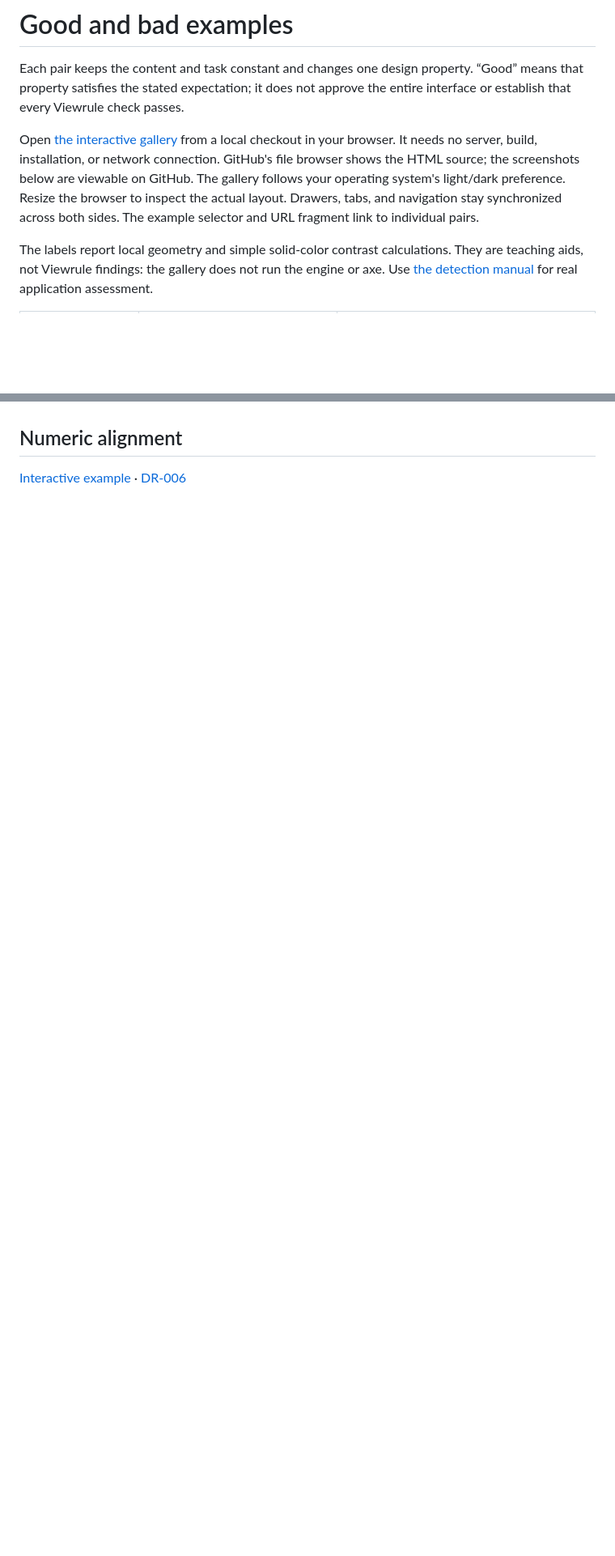
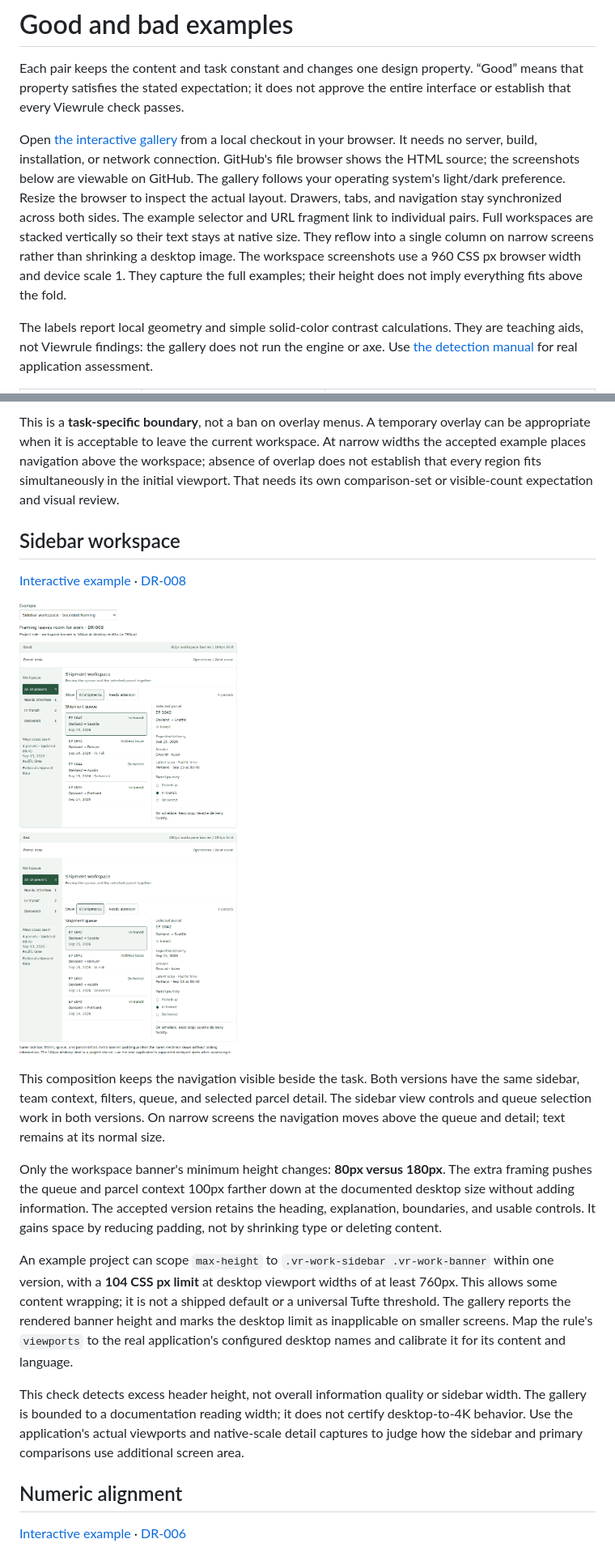
Before and after one commit to lanej/viewrule, a Markdown page: docs/design-examples.md, 2 parts joined by grey strips. Shown at 81% size. Rendered like a GitHub page; pictures changed too: docs/examples/images/sidebar.png (added); blank space fills up the shorter version.

```diff
--- a/docs/design-examples.md
+++ b/docs/design-examples.md
@@ -10,6 +10,10 @@ file browser shows the HTML source; the screenshots below are viewable on GitHub
 The gallery follows your operating system's light/dark preference. Resize the browser
 to inspect the actual layout. Drawers, tabs, and navigation stay synchronized across
 both sides. The example selector and URL fragment link to individual pairs.
+Full workspaces are stacked vertically so their text stays at native size. They
+reflow into a single column on narrow screens rather than shrinking a desktop image.
+The workspace screenshots use a 960 CSS px browser width and device scale 1. They
+capture the full examples; their height does not imply everything fits above the fold.
 
 The labels report local geometry and simple solid-color contrast calculations.
 They are teaching aids, not Viewrule findings: the gallery does not run the engine
@@ -89,3 +123,39 @@ decision to use a hamburger menu also depends on navigation frequency and contex
+This is a **task-specific boundary**, not a ban on overlay menus. A temporary overlay
+can be appropriate when it is acceptable to leave the current workspace. At narrow
+widths the accepted example places navigation above the workspace; absence of overlap
+does not establish that every region fits simultaneously in the initial viewport.
+That needs its own comparison-set or visible-count expectation and visual review.
+
+## Sidebar workspace
+
+[Interactive example](examples/index.html#sidebar) ·
+[DR-008](design-rules.md#dr-008--decoration-earns-its-space-and-visual-weight)
+
+![A persistent sidebar with filters, shipment queue, and parcel journey, followed by the same workspace with a much taller banner pushing useful content down.](examples/images/sidebar.png)
+
+This composition keeps the navigation visible beside the task. Both versions have
+the same sidebar, team context, filters, queue, and selected parcel detail. The
+sidebar view controls and queue selection work in both versions. On narrow screens
+the navigation moves above the queue and detail; text remains at its normal size.
+
+Only the workspace banner's minimum height changes: **80px versus 180px**. The
+extra framing pushes the queue and parcel context 100px farther down at the documented
+desktop size without adding information. The accepted version retains the heading,
+explanation, boundaries, and usable controls. It gains space by reducing padding,
+not by shrinking type or deleting content.
+
+An example project can scope `max-height` to `.vr-work-sidebar .vr-work-banner`
+within one version, with a **104 CSS px limit** at desktop viewport widths of at least
+760px. This allows some content wrapping; it is not a shipped default or a universal
+Tufte threshold. The gallery reports the rendered banner height and marks the desktop
+limit as inapplicable on smaller screens. Map the rule's `viewports` to the real
+application's configured desktop names and calibrate it for its content and language.
+
+This check detects excess header height, not overall information quality or sidebar
+width. The gallery is bounded to a documentation reading width; it does not certify
+desktop-to-4K behavior. Use the application's actual viewports and native-scale detail
+captures to judge how the sidebar and primary comparisons use additional screen area.
+
 ## Numeric alignment
 
 [Interactive example](examples/index.html#numbers) ·
```
Also changed, not shown: other parts of docs/design-examples.md (+33 -1 lines), README.md (+2 -1 lines), docs/examples/images/hamburger.png (added), 3 other files.
